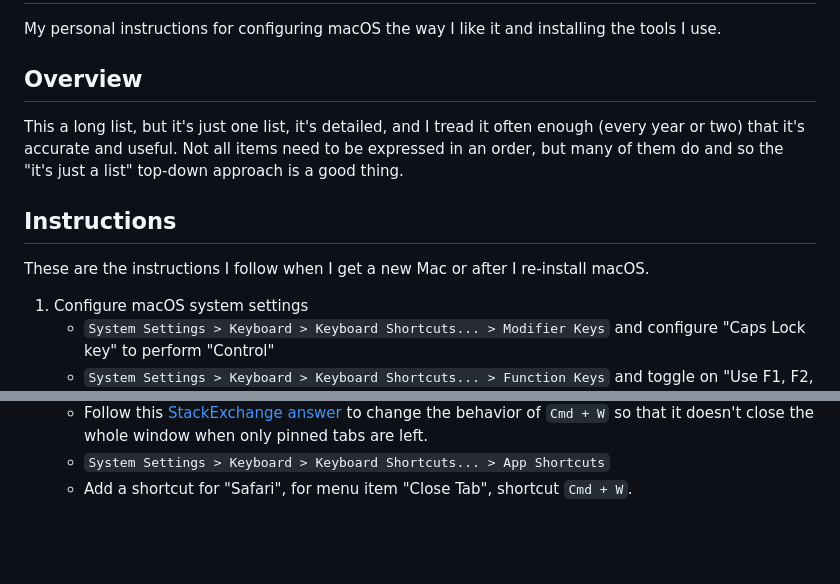
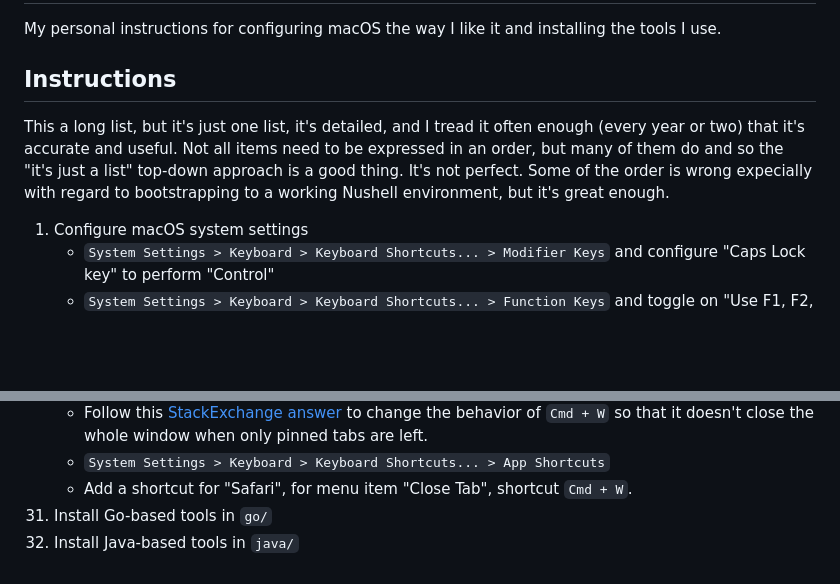
Before and after one commit to dgroomes/my-software, a Markdown page: mac-os/README.md, 2 parts joined by grey strips. Drawn GitHub-style; blank space fills up the shorter version.

Commit message:
Install my Go and Java tools

```diff
--- a/mac-os/README.md
+++ b/mac-os/README.md
@@ -3,16 +3,12 @@
 My personal instructions for configuring macOS the way I like it and installing the tools I use.
 
 
-## Overview
+## Instructions
 
 This a long list, but it's just one list, it's detailed, and I tread it often enough (every year or two) that it's
 accurate and useful. Not all items need to be expressed in an order, but many of them do and so the "it's just a list"
-top-down approach is a good thing.
-
-
-## Instructions
-
-These are the instructions I follow when I get a new Mac or after I re-install macOS.
+top-down approach is a good thing. It's not perfect. Some of the order is wrong expecially with regard to bootstrapping
+to a working Nushell environment, but it's great enough.
 
 1. Configure macOS system settings
     * `System Settings > Keyboard > Keyboard Shortcuts... > Modifier Keys` and configure "Caps Lock key" to perform "Control"
@@ -349,3 +345,5 @@ These are the instructions I follow when I get a new Mac or after I re-install m
       so that it doesn't close the whole window when only pinned tabs are left.
     * `System Settings > Keyboard > Keyboard Shortcuts... > App Shortcuts`
     * Add a shortcut for "Safari", for menu item "Close Tab", shortcut `Cmd + W`.
+31. Install Go-based tools in `go/`
+32. Install Java-based tools in `java/`
```
